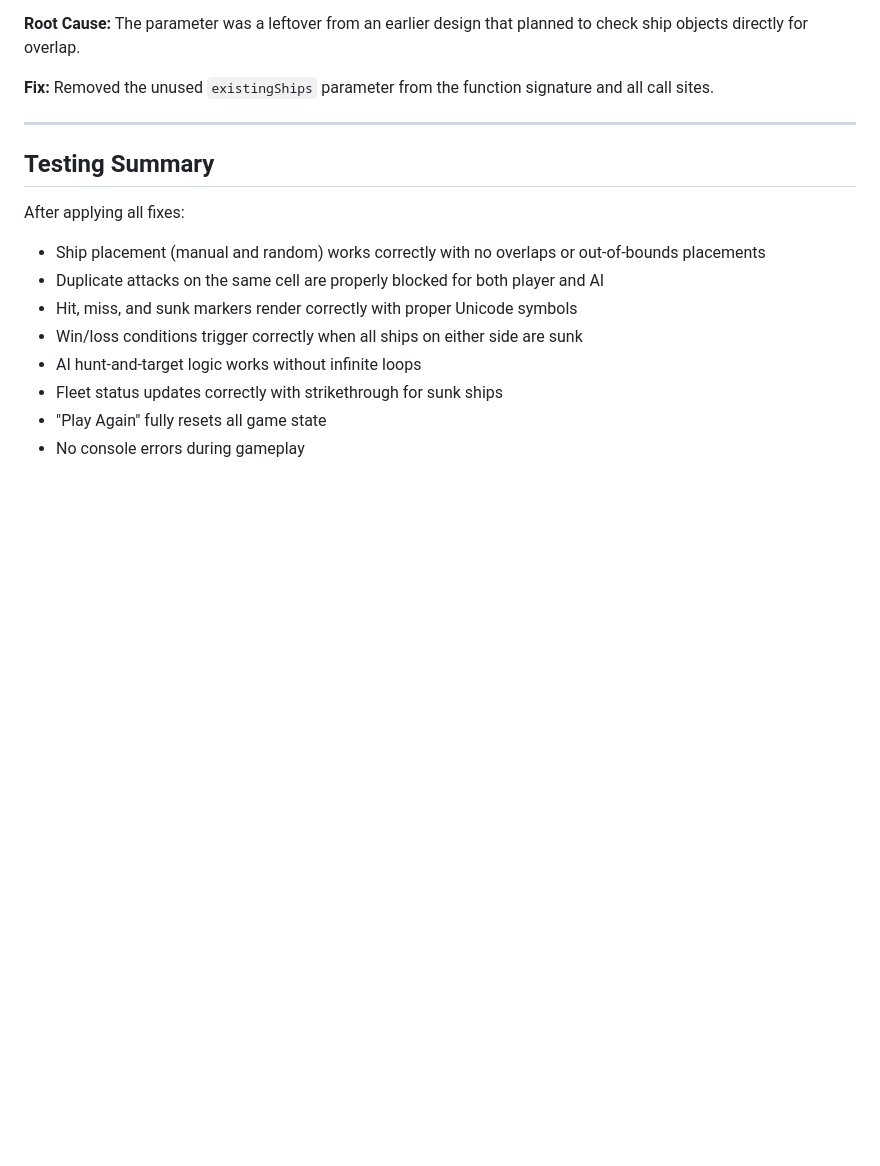
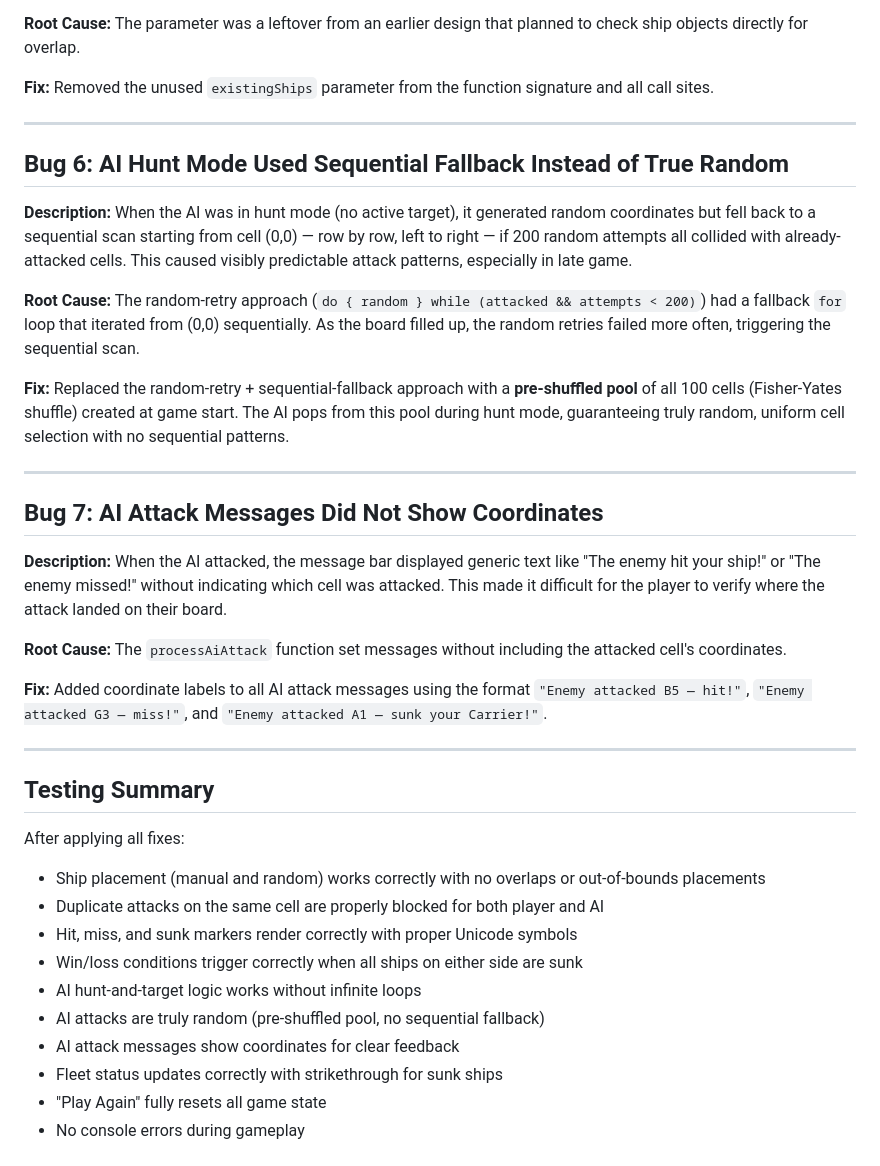
Before and after one commit to natekanat-99/battleship-game, a Markdown page: BUG_REPORT.md, the part around the change. Rendered like a GitHub page; blank space fills up the shorter version.

Commit message:
docs: add bugs 6-7 to BUG_REPORT.md (AI randomness, attack coordinates)
Co-Authored-By: Nate Kanat <nate.kanat@gmail.com>

```diff
--- a/BUG_REPORT.md
+++ b/BUG_REPORT.md
@@ -50,6 +50,26 @@
 
 ---
 
+## Bug 6: AI Hunt Mode Used Sequential Fallback Instead of True Random
+
+**Description:** When the AI was in hunt mode (no active target), it generated random coordinates but fell back to a sequential scan starting from cell (0,0) — row by row, left to right — if 200 random attempts all collided with already-attacked cells. This caused visibly predictable attack patterns, especially in late game.
+
+**Root Cause:** The random-retry approach (`do { random } while (attacked && attempts < 200)`) had a fallback `for` loop that iterated from (0,0) sequentially. As the board filled up, the random retries failed more often, triggering the sequential scan.
+
+**Fix:** Replaced the random-retry + sequential-fallback approach with a **pre-shuffled pool** of all 100 cells (Fisher-Yates shuffle) created at game start. The AI pops from this pool during hunt mode, guaranteeing truly random, uniform cell selection with no sequential patterns.
+
+---
+
+## Bug 7: AI Attack Messages Did Not Show Coordinates
+
+**Description:** When the AI attacked, the message bar displayed generic text like "The enemy hit your ship!" or "The enemy missed!" without indicating which cell was attacked. This made it difficult for the player to verify where the attack landed on their board.
+
+**Root Cause:** The `processAiAttack` function set messages without including the attacked cell's coordinates.
+
+**Fix:** Added coordinate labels to all AI attack messages using the format `"Enemy attacked B5 — hit!"`, `"Enemy attacked G3 — miss!"`, and `"Enemy attacked A1 — sunk your Carrier!"`.
+
+---
+
 ## Testing Summary
 
 After applying all fixes:
@@ -59,6 +79,8 @@ After applying all fixes:
 - Hit, miss, and sunk markers render correctly with proper Unicode symbols
 - Win/loss conditions trigger correctly when all ships on either side are sunk
 - AI hunt-and-target logic works without infinite loops
+- AI attacks are truly random (pre-shuffled pool, no sequential fallback)
+- AI attack messages show coordinates for clear feedback
 - Fleet status updates correctly with strikethrough for sunk ships
 - "Play Again" fully resets all game state
 - No console errors during gameplay
```
